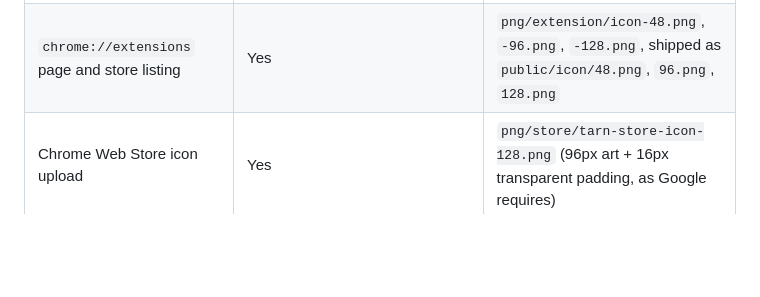
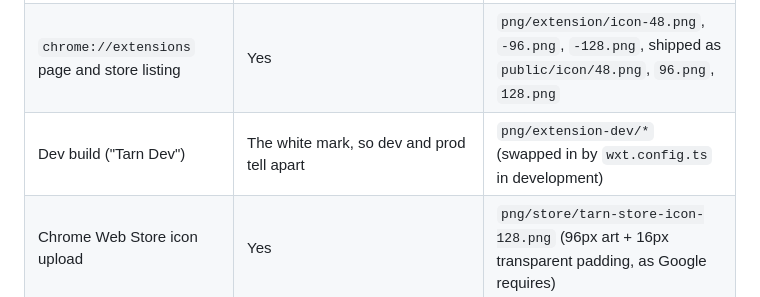
Before and after one commit to Akmalchan/tarn, a Markdown page: docs/brand/BRAND.md, the part around the change. GitHub-like rendering; blank space fills up the shorter version.

```diff
--- a/docs/brand/BRAND.md
+++ b/docs/brand/BRAND.md
@@ -101,6 +101,7 @@ live as constants in [`build_logo.py`](build_logo.py).
 | --------------------------------------------- | ------------------------------------------------------------------------------------------------------------------------------------- | ---------------------------------------------------------------------------------------------------------- |
 | Chrome toolbar button (`action.default_icon`) | Yes                                                                                                                                   | `png/extension/action-16.png`, `action-32.png` (small master), shipped as `public/action/16.png`, `32.png` |
 | `chrome://extensions` page and store listing  | Yes                                                                                                                                   | `png/extension/icon-48.png`, `-96.png`, `-128.png`, shipped as `public/icon/48.png`, `96.png`, `128.png`   |
+| Dev build ("Tarn Dev")                        | The white mark, so dev and prod tell apart                                                                                            | `png/extension-dev/*` (swapped in by `wxt.config.ts` in development)                                       |
 | Chrome Web Store icon upload                  | Yes                                                                                                                                   | `png/store/tarn-store-icon-128.png` (96px art + 16px transparent padding, as Google requires)              |
 | Social avatar                                 | Yes                                                                                                                                   | `png/social/tarn-avatar-800.png` (square corners; platforms crop it)                                       |
 | App-style icon, website favicon, large uses   | Yes                                                                                                                                   | `tarn-mark.svg`, `png/mark/tarn-mark-64…1024.png`                                                          |
```
Also changed, not shown: AGENTS.md (+8 -4 lines), docs/design/settings-panel.md (added, +104 -0 lines), docs/design/settings-panel-preview.png (added), 15 other files.
